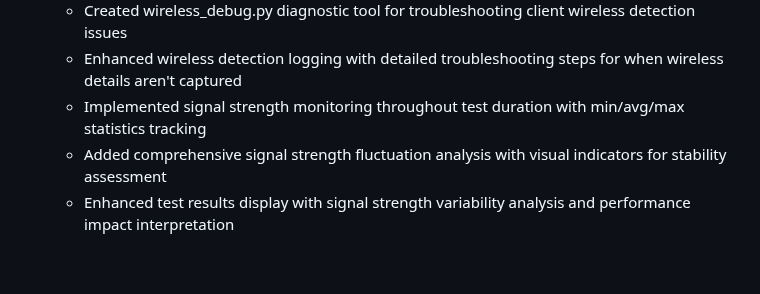
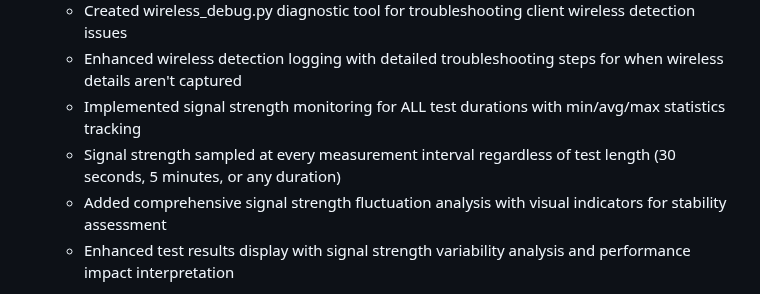
Before and after one commit to NetworkNerd1337/streamswarm, a Markdown page: replit.md, the part around the change. Drawn GitHub-style; blank space fills up the shorter version.

Commit message:
Track wireless signal strength consistently during all network tests
Modify signal strength monitoring to sample at every measurement interval.

Replit-Commit-Author: Agent
Replit-Commit-Session-Id: eb89f13a-6596-405a-8d6e-ccbc136b4d55
Replit-Commit-Screenshot-Url: https://storage.googleapis.com/screenshot-production-us-central1/1c754f36-836a-415b-9318-899ca81361e5/5b04f3c0-2c69-4323-b2a5-b14e38a72d13.jpg

```diff
--- a/replit.md
+++ b/replit.md
@@ -111,7 +111,8 @@ The deployment supports both single-instance development and horizontally scaled
   - Added iwlib Python library integration as primary wireless detection method with enhanced debugging
   - Created wireless_debug.py diagnostic tool for troubleshooting client wireless detection issues
   - Enhanced wireless detection logging with detailed troubleshooting steps for when wireless details aren't captured
-  - Implemented signal strength monitoring throughout test duration with min/avg/max statistics tracking
+  - Implemented signal strength monitoring for ALL test durations with min/avg/max statistics tracking
+  - Signal strength sampled at every measurement interval regardless of test length (30 seconds, 5 minutes, or any duration)
   - Added comprehensive signal strength fluctuation analysis with visual indicators for stability assessment
   - Enhanced test results display with signal strength variability analysis and performance impact interpretation
 
```
